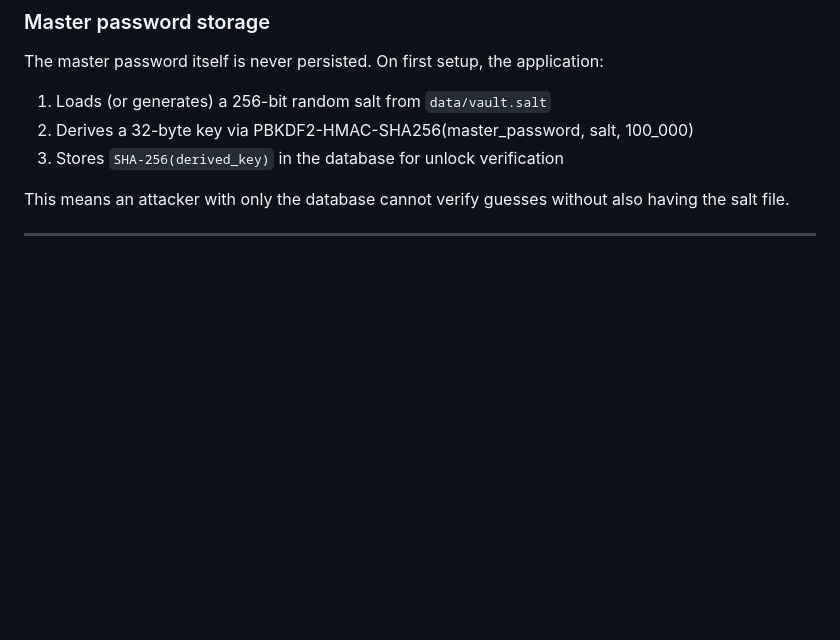
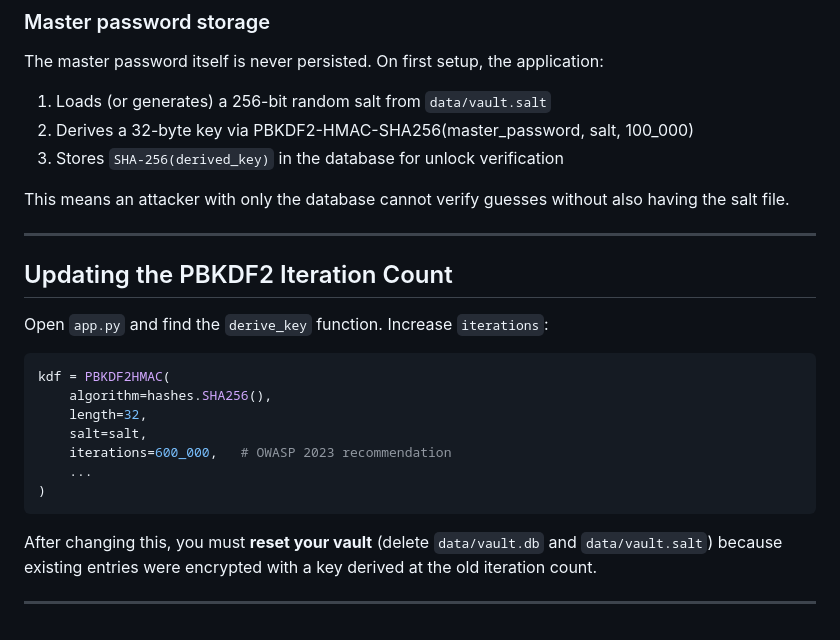
Before and after one commit to Aayushma25/Password-Manager, a Markdown page: README.md, the part around the change. GitHub-like rendering; blank space fills up the shorter version.

Commit message:
Add documentation for updating the PBKDF2 iteration count and note that changing it requires resetting the vault and regenerating encryption keys.

````diff
--- a/README.md
+++ b/README.md
@@ -126,3 +126,21 @@ The master password itself is never persisted. On first setup, the application:
 This means an attacker with only the database cannot verify guesses without also having the salt file.
 
 ---
+
+## Updating the PBKDF2 Iteration Count
+
+Open `app.py` and find the `derive_key` function. Increase `iterations`:
+
+```python
+kdf = PBKDF2HMAC(
+    algorithm=hashes.SHA256(),
+    length=32,
+    salt=salt,
+    iterations=600_000,   # OWASP 2023 recommendation
+    ...
+)
+```
+
+After changing this, you must **reset your vault** (delete `data/vault.db` and `data/vault.salt`) because existing entries were encrypted with a key derived at the old iteration count.
+
+---
````
